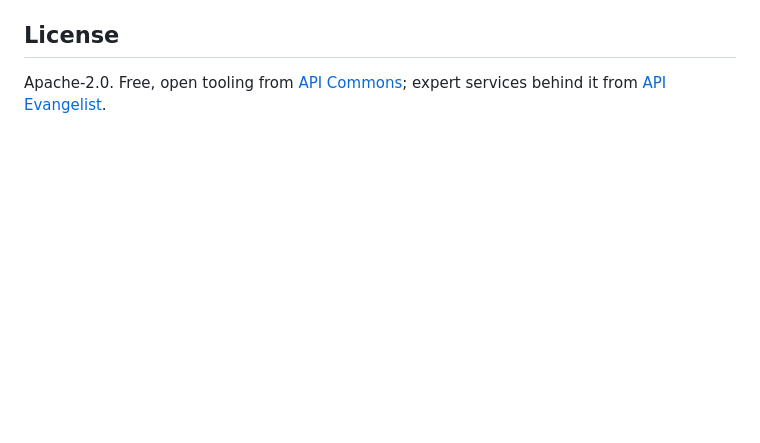
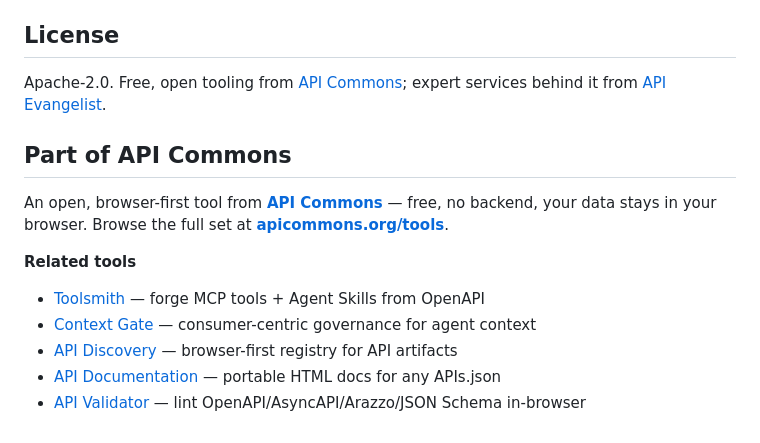
Before and after one commit to api-commons/mcp-install, a Markdown page: README.md, the part around the change. Rendered like a GitHub page; blank space fills up the shorter version.

Commit message:
Refresh README + API Commons interlink footer
Co-Authored-By: Claude Opus 4.8 (1M context) <noreply@anthropic.com>

```diff
--- a/README.md
+++ b/README.md
@@ -80,3 +80,14 @@ Vanilla TypeScript + Vite, no runtime dependencies. Deploys to GitHub Pages on p
 ## License
 
 Apache-2.0. Free, open tooling from [API Commons](https://apicommons.org); expert services behind it from [API Evangelist](https://apievangelist.com/services/).
+
+## Part of API Commons
+
+An open, browser-first tool from **[API Commons](https://apicommons.org)** — free, no backend, your data stays in your browser. Browse the full set at **[apicommons.org/tools](https://apicommons.org/tools/)**.
+
+**Related tools**
+- [Toolsmith](https://toolsmith.apicommons.org) — forge MCP tools + Agent Skills from OpenAPI
+- [Context Gate](https://contextgate.apicommons.org) — consumer-centric governance for agent context
+- [API Discovery](https://discovery.apicommons.org) — browser-first registry for API artifacts
+- [API Documentation](https://documentation.apicommons.org) — portable HTML docs for any APIs.json
+- [API Validator](https://validator.apicommons.org) — lint OpenAPI/AsyncAPI/Arazzo/JSON Schema in-browser
```
